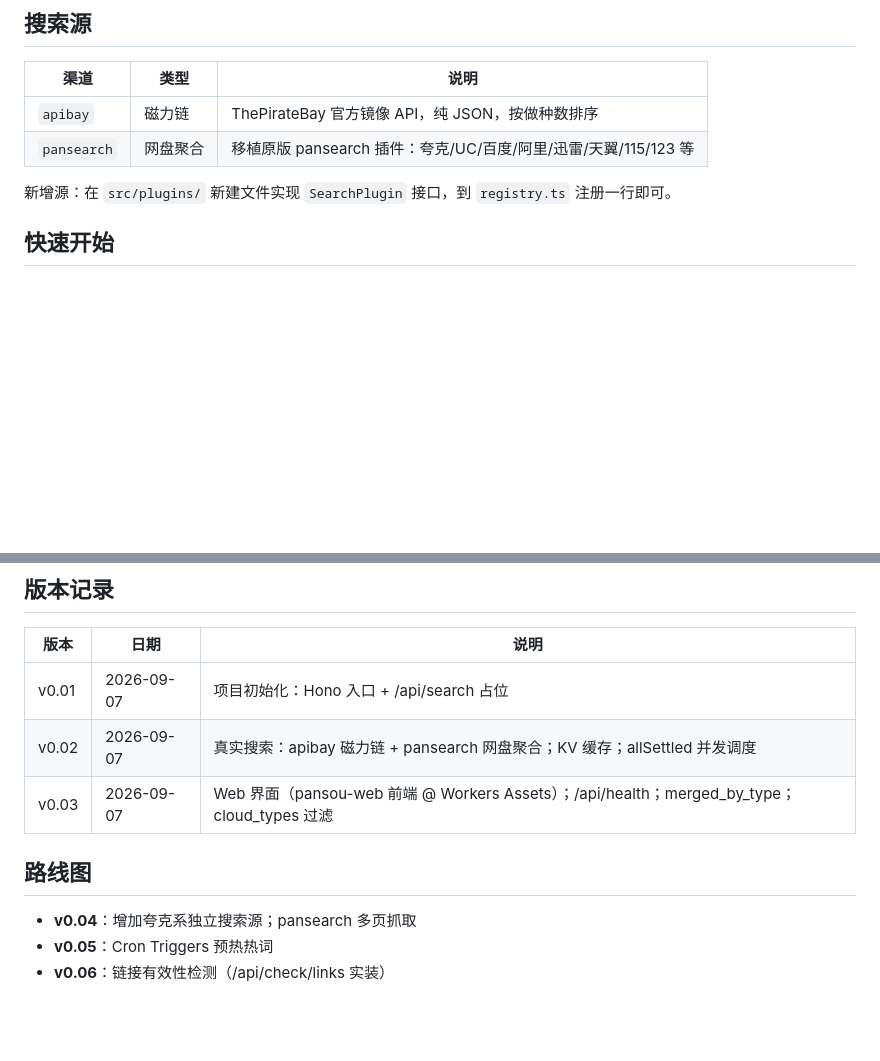
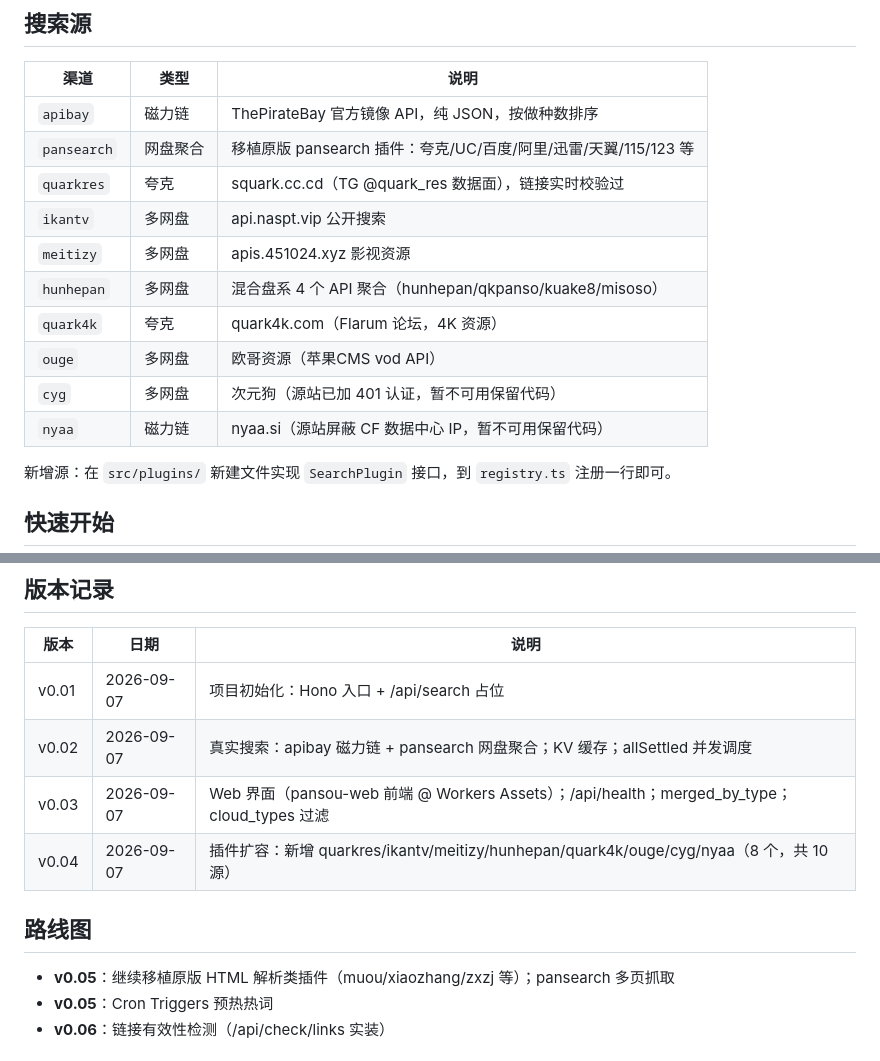
Before and after one commit to BboyTu/pansou-cf, a Markdown page: README.md, 2 parts joined by grey strips. Rendered like a GitHub page; blank space fills up the shorter version.

Commit message:
docs(v0.04): plugin table + version log

```diff
--- a/README.md
+++ b/README.md
@@ -35,6 +35,14 @@
 |---|---|---|
 | `apibay` | 磁力链 | ThePirateBay 官方镜像 API，纯 JSON，按做种数排序 |
 | `pansearch` | 网盘聚合 | 移植原版 pansearch 插件：夸克/UC/百度/阿里/迅雷/天翼/115/123 等 |
+| `quarkres` | 夸克 | squark.cc.cd（TG @quark_res 数据面），链接实时校验过 |
+| `ikantv` | 多网盘 | api.naspt.vip 公开搜索 |
+| `meitizy` | 多网盘 | apis.451024.xyz 影视资源 |
+| `hunhepan` | 多网盘 | 混合盘系 4 个 API 聚合（hunhepan/qkpanso/kuake8/misoso） |
+| `quark4k` | 夸克 | quark4k.com（Flarum 论坛，4K 资源） |
+| `ouge` | 多网盘 | 欧哥资源（苹果CMS vod API） |
+| `cyg` | 多网盘 | 次元狗（源站已加 401 认证，暂不可用保留代码） |
+| `nyaa` | 磁力链 | nyaa.si（源站屏蔽 CF 数据中心 IP，暂不可用保留代码） |
 
 新增源：在 `src/plugins/` 新建文件实现 `SearchPlugin` 接口，到 `registry.ts` 注册一行即可。
 
@@ -145,10 +153,11 @@ dist-web/               # pansou-web 构建产物（Workers Assets 托管，不
 | v0.01 | 2026-09-07 | 项目初始化：Hono 入口 + /api/search 占位 |
 | v0.02 | 2026-09-07 | 真实搜索：apibay 磁力链 + pansearch 网盘聚合；KV 缓存；allSettled 并发调度 |
 | v0.03 | 2026-09-07 | Web 界面（pansou-web 前端 @ Workers Assets）；/api/health；merged_by_type；cloud_types 过滤 |
+| v0.04 | 2026-09-07 | 插件扩容：新增 quarkres/ikantv/meitizy/hunhepan/quark4k/ouge/cyg/nyaa（8 个，共 10 源） |
 
 ## 路线图
 
-- **v0.04**：增加夸克系独立搜索源；pansearch 多页抓取
+- **v0.05**：继续移植原版 HTML 解析类插件（muou/xiaozhang/zxzj 等）；pansearch 多页抓取
 - **v0.05**：Cron Triggers 预热热词
 - **v0.06**：链接有效性检测（/api/check/links 实装）
 
```
